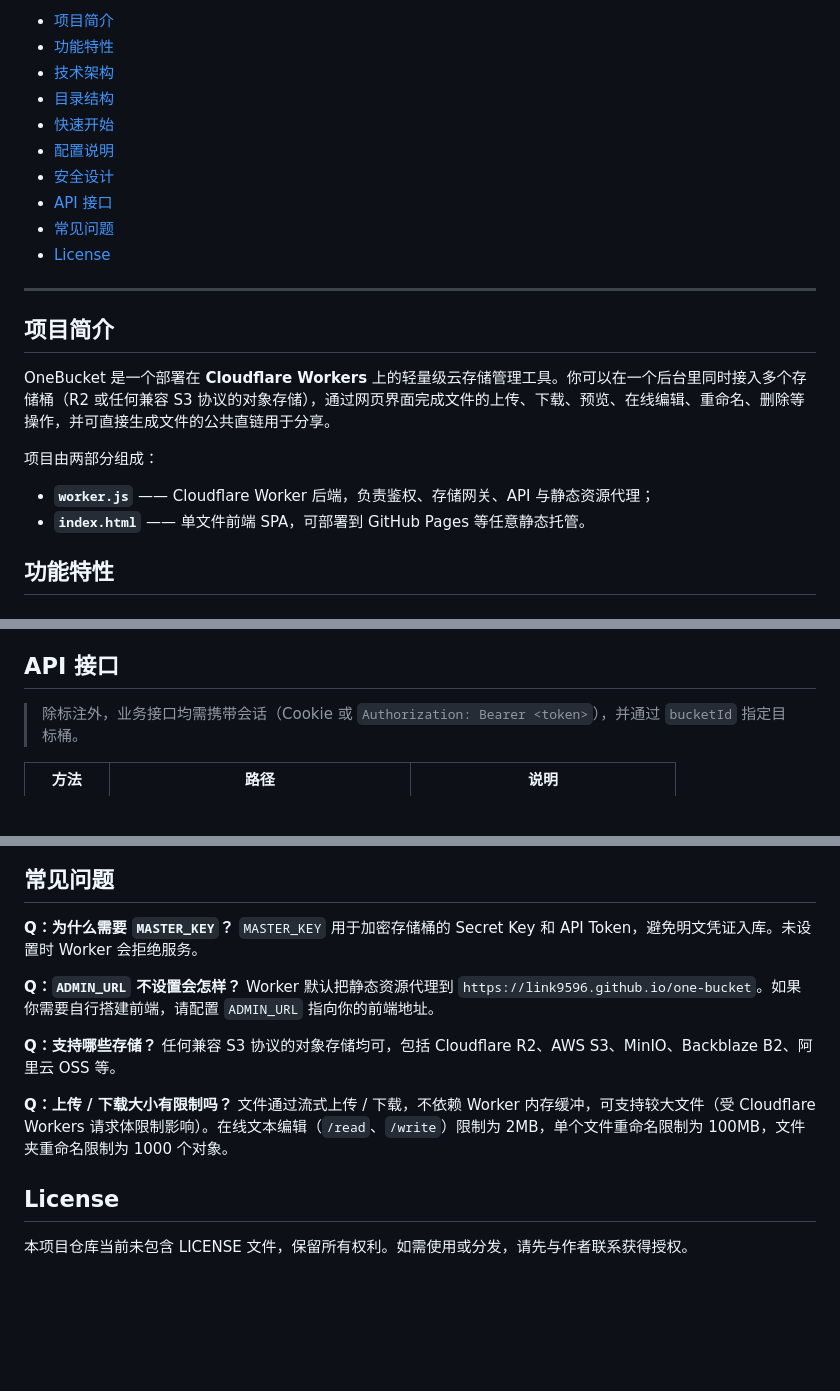
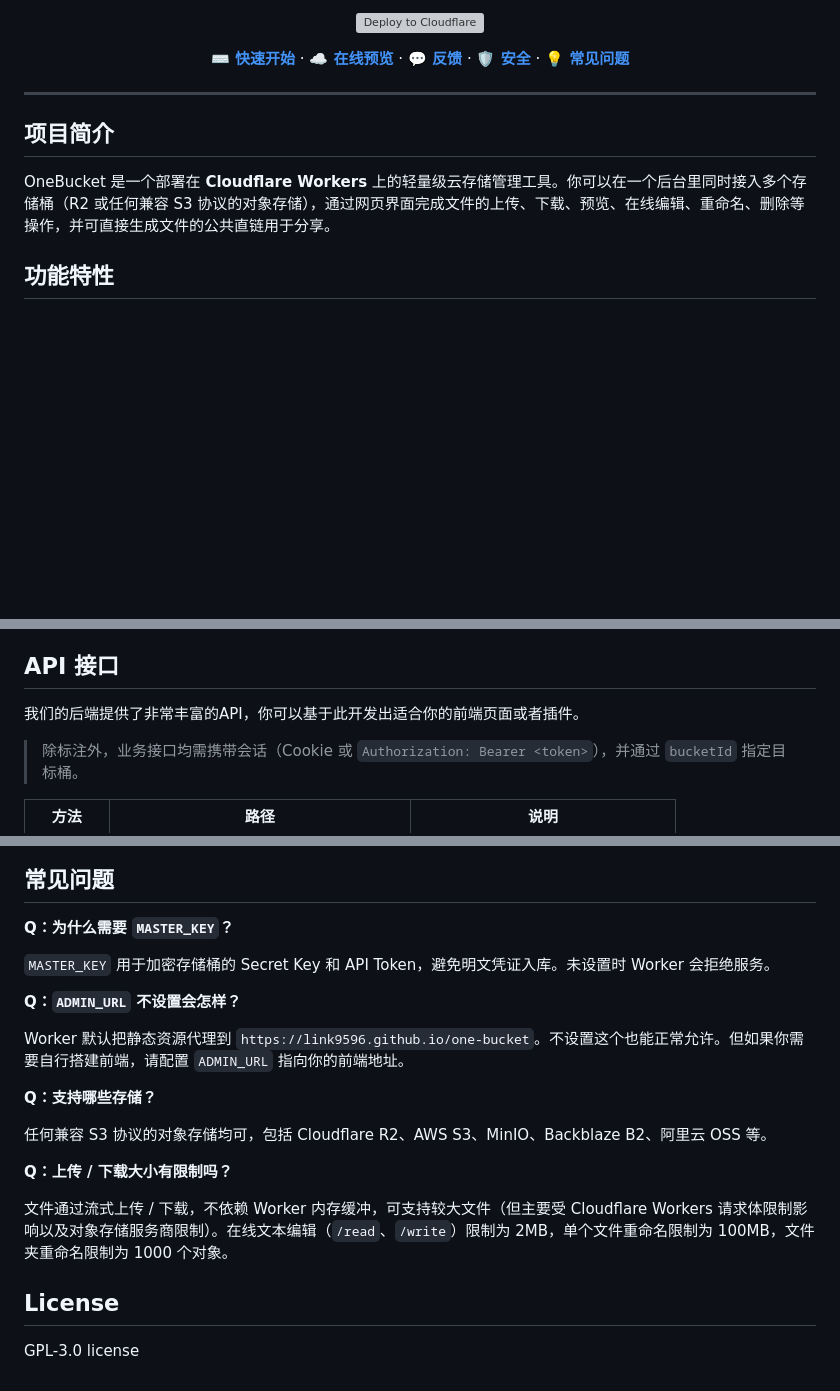
Before and after one commit to link9596/one-bucket, a Markdown page: README.md, 3 parts joined by grey strips. Drawn GitHub-style; blank space fills up the shorter version; grey boxes are pictures that could not be loaded.

```diff
--- a/README.md
+++ b/README.md
@@ -16,25 +16,16 @@
 
-- [项目简介](#项目简介)
-- [功能特性](#功能特性)
-- [技术架构](#技术架构)
-- [目录结构](#目录结构)
-- [快速开始](#快速开始)
-- [配置说明](#配置说明)
-- [安全设计](#安全设计)
-- [API 接口](#api-接口)
-- [常见问题](#常见问题)
-- [License](#license)
+
+[![Deploy to Cloudflare](https://deploy.workers.cloudflare.com/button)](https://deploy.workers.cloudflare.com/?url=https://github.com/link9596/Cloudflare-Typecho)
+
+[**⌨️ 快速开始**](#快速开始) · [**☁️ 在线预览**](https://link9596.github.io/one-bucket) · [**💬 反馈**](https://github.com/link9596/one-bucket/issues) · [**🛡️ 安全**](#安全设计) · [**💡 常见问题**](#常见问题)
+
+</div>
 
 ---
 
 ## 项目简介
 
 OneBucket 是一个部署在 **Cloudflare Workers** 上的轻量级云存储管理工具。你可以在一个后台里同时接入多个存储桶（R2 或任何兼容 S3 协议的对象存储），通过网页界面完成文件的上传、下载、预览、在线编辑、重命名、删除等操作，并可直接生成文件的公共直链用于分享。
-
-项目由两部分组成：
-
-- **`worker.js`** —— Cloudflare Worker 后端，负责鉴权、存储网关、API 与静态资源代理；
-- **`index.html`** —— 单文件前端 SPA，可部署到 GitHub Pages 等任意静态托管。
 
 ## 功能特性
 
@@ -221,6 +175,8 @@ npx wrangler deploy
 - **改密安全**：修改密码要求旧密码 + 有效会话，成功后强制撤销全部会话
 
 ## API 接口
+
+我们的后端提供了非常丰富的API，你可以基于此开发出适合你的前端页面或者插件。
 
 > 除标注外，业务接口均需携带会话（Cookie 或 `Authorization: Bearer <token>`），并通过 `bucketId` 指定目标桶。
 
@@ -249,17 +205,21 @@ npx wrangler deploy
 ## 常见问题
 
 **Q：为什么需要 `MASTER_KEY`？**
+
 `MASTER_KEY` 用于加密存储桶的 Secret Key 和 API Token，避免明文凭证入库。未设置时 Worker 会拒绝服务。
 
 **Q：`ADMIN_URL` 不设置会怎样？**
-Worker 默认把静态资源代理到 `https://link9596.github.io/one-bucket`。如果你需要自行搭建前端，请配置 `ADMIN_URL` 指向你的前端地址。
+
+Worker 默认把静态资源代理到 `https://link9596.github.io/one-bucket`。不设置这个也能正常允许。但如果你需要自行搭建前端，请配置 `ADMIN_URL` 指向你的前端地址。
 
 **Q：支持哪些存储？**
+
 任何兼容 S3 协议的对象存储均可，包括 Cloudflare R2、AWS S3、MinIO、Backblaze B2、阿里云 OSS 等。
 
 **Q：上传 / 下载大小有限制吗？**
-文件通过流式上传 / 下载，不依赖 Worker 内存缓冲，可支持较大文件（受 Cloudflare Workers 请求体限制影响）。在线文本编辑（`/read`、`/write`）限制为 2MB，单个文件重命名限制为 100MB，文件夹重命名限制为 1000 个对象。
+
+文件通过流式上传 / 下载，不依赖 Worker 内存缓冲，可支持较大文件（但主要受 Cloudflare Workers 请求体限制影响以及对象存储服务商限制）。在线文本编辑（`/read`、`/write`）限制为 2MB，单个文件重命名限制为 100MB，文件夹重命名限制为 1000 个对象。
 
 ## License
 
-本项目仓库当前未包含 LICENSE 文件，保留所有权利。如需使用或分发，请先与作者联系获得授权。
+GPL-3.0 license
```
Also changed, not shown: other parts of README.md (+34 -71 lines).
